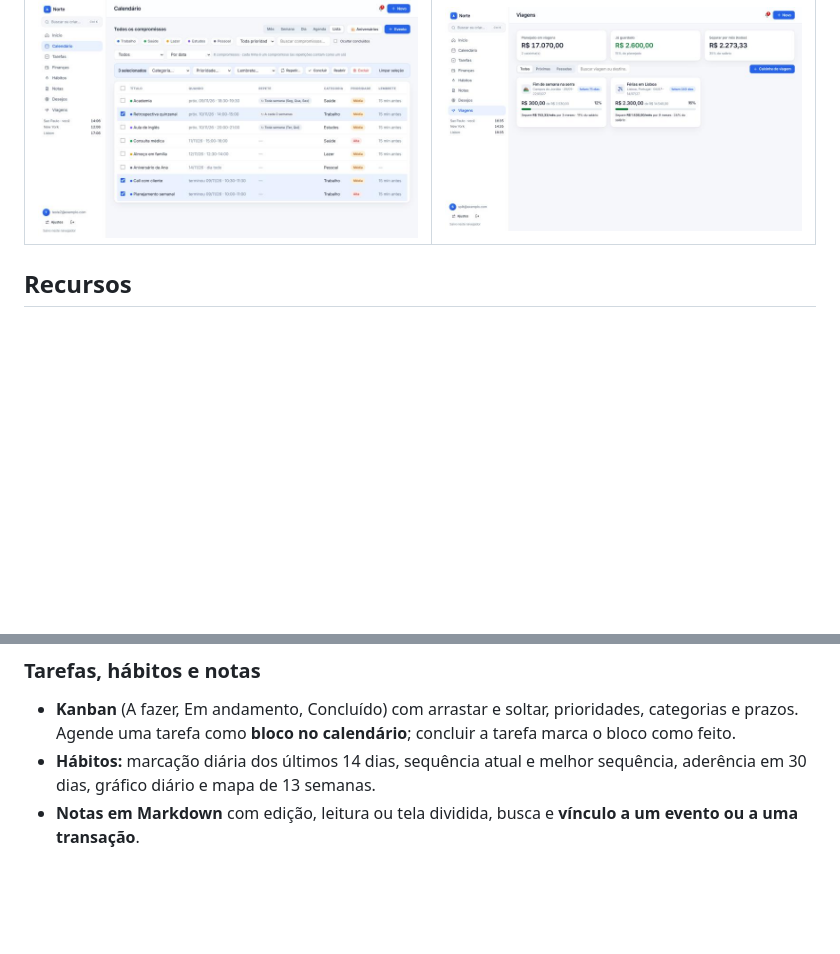
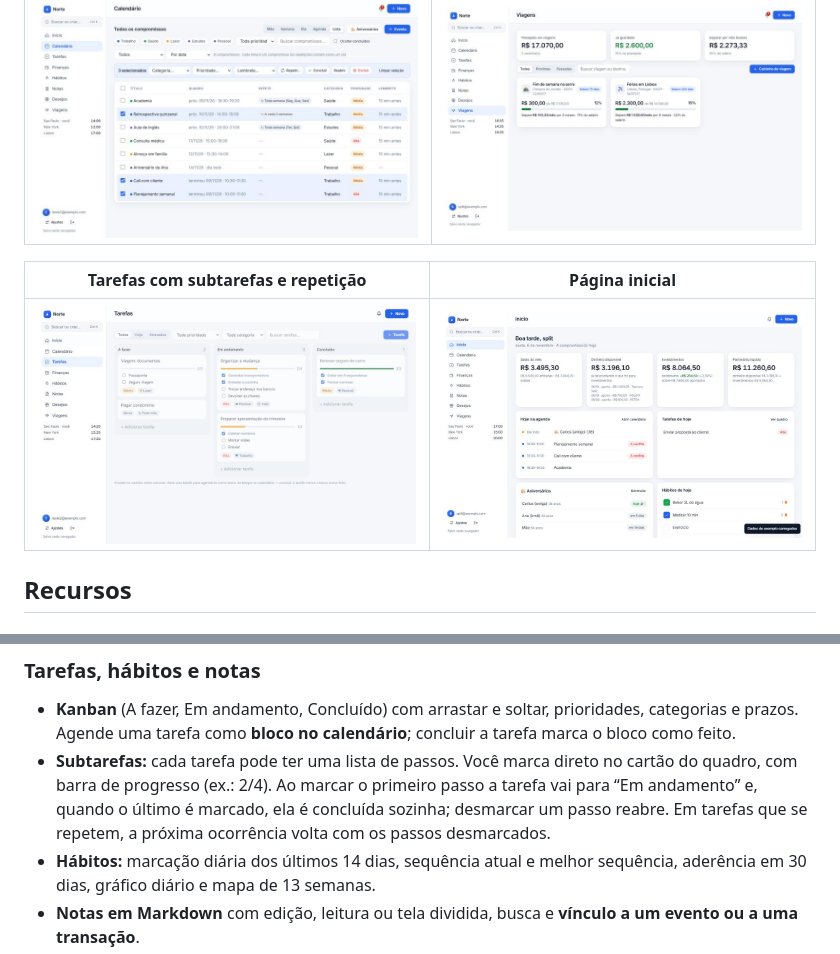
Before and after one commit to dalmeidamatheus/planejamento-pessoal, a Markdown page: README.md, 2 parts joined by grey strips. GitHub-like rendering; pictures changed too: docs/screenshots/tarefas.jpg (added); blank space fills up the shorter version.

Commit message:
Tarefas: subtarefas com progresso e conclusão automática
- Lista de subtarefas no formulário da tarefa e marcação direto no cartão do quadro
- Barra de progresso; a tarefa vai para Em andamento ao marcar o primeiro passo e é concluída ao marcar o último
- Tarefas que se repetem criam a próxima ocorrência com os passos desmarcados
- Seletor de coluna do formulário ampliado

Co-Authored-By: Claude Sonnet 5.5 <noreply@anthropic.com>

```diff
--- a/README.md
+++ b/README.md
@@ -79,6 +79,10 @@ Não há framework nem etapa de build de front-end: são arquivos estáticos org
 |---|---|
 | <img src="docs/screenshots/lista-compromissos.jpg" alt="Lista de compromissos com seleção"> | <img src="docs/screenshots/viagens.jpg" alt="Caixinhas de viagem"> |
 
+| Tarefas com subtarefas e repetição | Página inicial |
+|---|---|
+| <img src="docs/screenshots/tarefas.jpg" alt="Quadro de tarefas com subtarefas"> | <img src="docs/screenshots/inicio.jpg" alt="Página inicial"> |
+
 ## Recursos
 
 ### Calendário e gestão de tempo
@@ -124,6 +128,7 @@ Não há framework nem etapa de build de front-end: são arquivos estáticos org
 ### Tarefas, hábitos e notas
 
 - **Kanban** (A fazer, Em andamento, Concluído) com arrastar e soltar, prioridades, categorias e prazos. Agende uma tarefa como **bloco no calendário**; concluir a tarefa marca o bloco como feito.
+- **Subtarefas:** cada tarefa pode ter uma lista de passos. Você marca direto no cartão do quadro, com barra de progresso (ex.: 2/4). Ao marcar o primeiro passo a tarefa vai para “Em andamento” e, quando o último é marcado, ela é concluída sozinha; desmarcar um passo reabre. Em tarefas que se repetem, a próxima ocorrência volta com os passos desmarcados.
 - **Hábitos:** marcação diária dos últimos 14 dias, sequência atual e melhor sequência, aderência em 30 dias, gráfico diário e mapa de 13 semanas.
 - **Notas em Markdown** com edição, leitura ou tela dividida, busca e **vínculo a um evento ou a uma transação**.
 - **Reuniões:** botão *Gravar reunião* com **transcrição ao vivo em português** (Web Speech API) escrita na nota com marcação de tempo. Ao parar, o sistema gera **resumo, decisões e ações** e oferece criar tarefas a partir das ações. Com a chave da Anthropic configurada, o resumo usa IA (`/api/summarize`); sem ela, usa um resumo local por palavras-chave.
```
Also changed, not shown: 5 other files.
